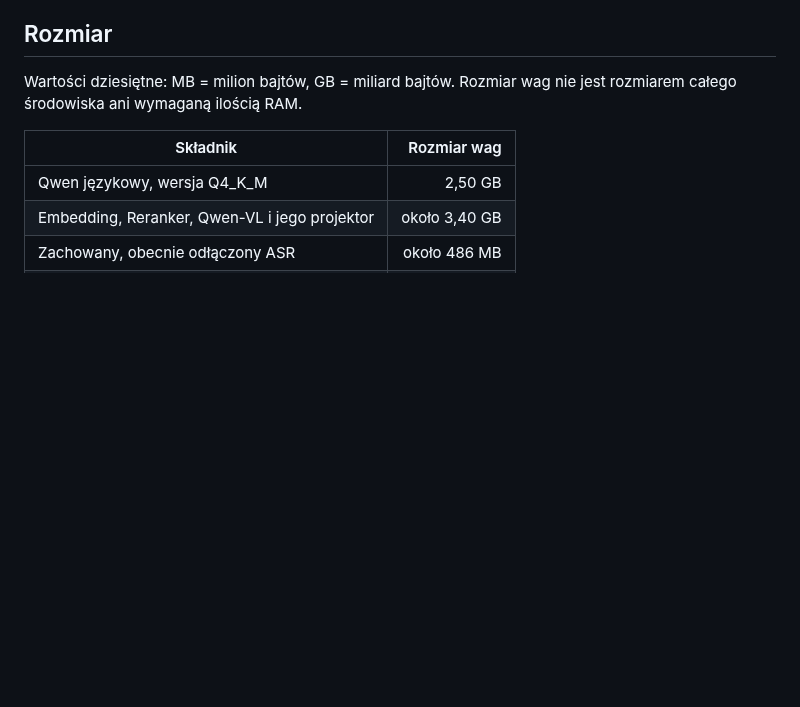
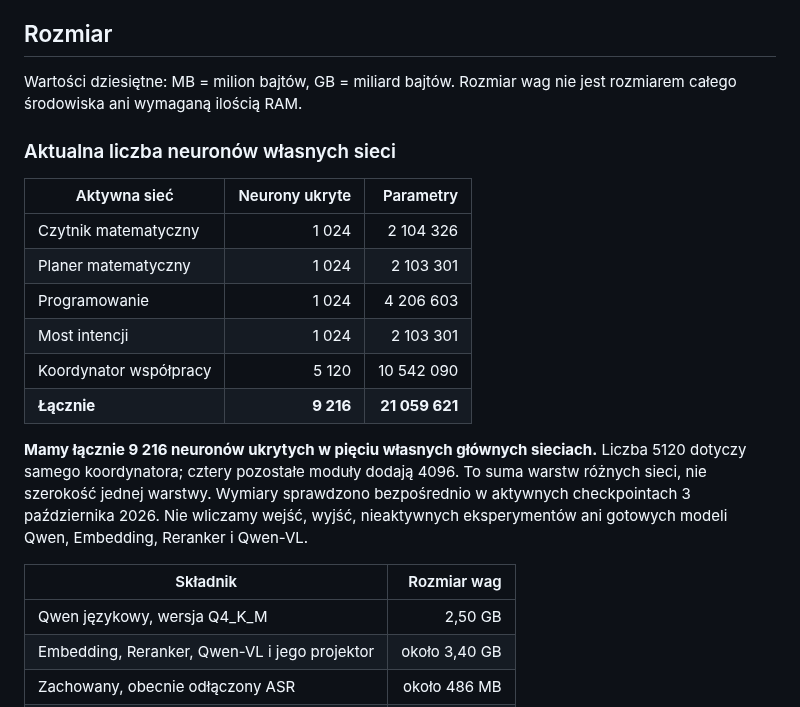
Before and after one commit to jbackk-lang/AI-SI, a Markdown page: README.md, the part around the change. GitHub-like rendering; blank space fills up the shorter version.

Commit message:
Doprecyzuj laczna liczbe neuronow aktywnych sieci SI

```diff
--- a/README.md
+++ b/README.md
@@ -51,6 +51,20 @@ Ostatnia diagnostyka dotyczy rzeczywistych niepowodzeń rozpoznawania poleceń p
 ## Rozmiar
 
 Wartości dziesiętne: MB = milion bajtów, GB = miliard bajtów. Rozmiar wag nie jest rozmiarem całego środowiska ani wymaganą ilością RAM.
+
+### Aktualna liczba neuronów własnych sieci
+
+| Aktywna sieć | Neurony ukryte | Parametry |
+|---|---:|---:|
+| Czytnik matematyczny | 1 024 | 2 104 326 |
+| Planer matematyczny | 1 024 | 2 103 301 |
+| Programowanie | 1 024 | 4 206 603 |
+| Most intencji | 1 024 | 2 103 301 |
+| Koordynator współpracy | 5 120 | 10 542 090 |
+| **Łącznie** | **9 216** | **21 059 621** |
+
+**Mamy łącznie 9 216 neuronów ukrytych w pięciu własnych głównych sieciach.** Liczba 5120 dotyczy samego koordynatora; cztery pozostałe moduły dodają 4096. To suma warstw różnych sieci, nie szerokość jednej warstwy. Wymiary sprawdzono bezpośrednio w aktywnych checkpointach 3 października 2026. Nie wliczamy wejść, wyjść, nieaktywnych eksperymentów ani gotowych modeli Qwen, Embedding, Reranker i Qwen-VL.
+
 
 | Składnik | Rozmiar wag |
 |---|---:|
```
